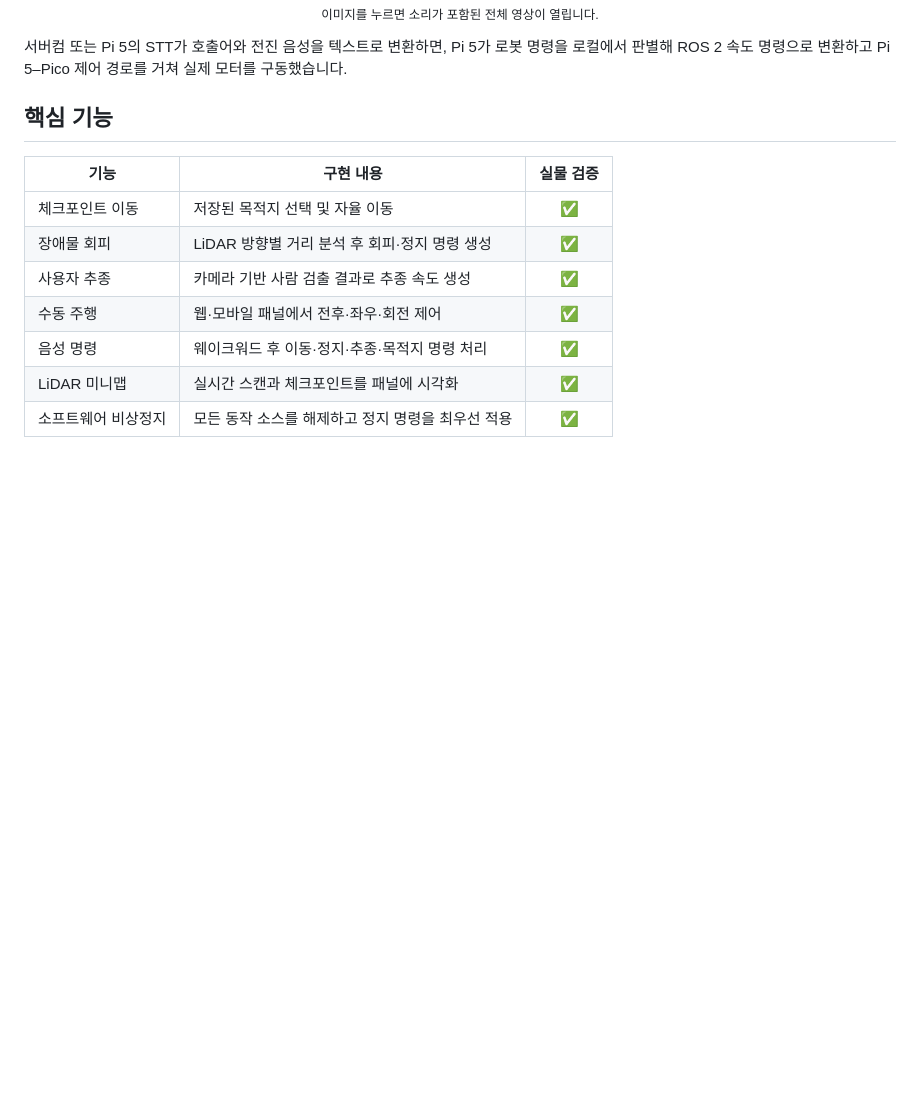
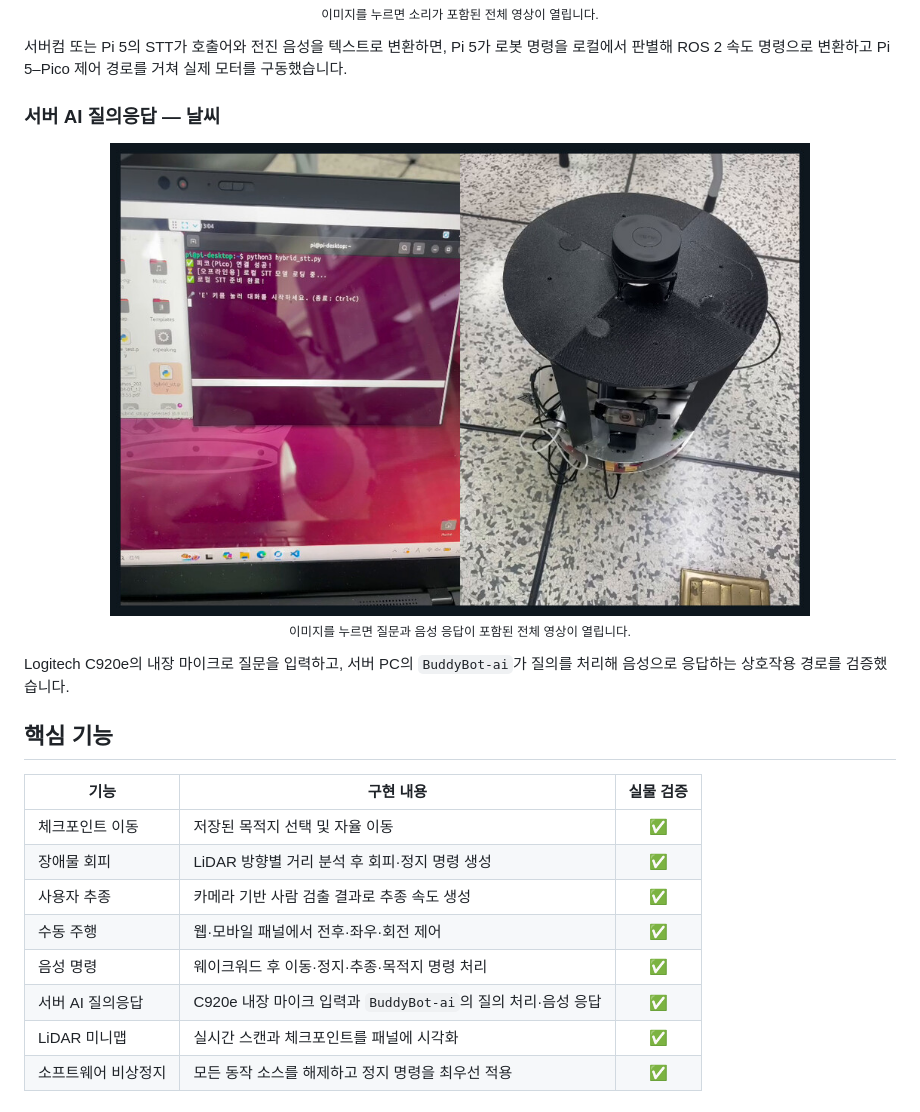
Before and after one commit to rasasoe/BuddyBot, a Markdown page: README.md, the part around one of its changes. Drawn GitHub-style; pictures changed too: docs/assets/portfolio/weather-assistant-cover.jpg (added); blank space fills up the shorter version.

```diff
--- a/README.md
+++ b/README.md
@@ -62,6 +106,18 @@ BuddyBot은 AI 객체·사람 인식, 음성 인터페이스와 ROS 2 자율주
 
 서버컴 또는 Pi 5의 STT가 호출어와 전진 음성을 텍스트로 변환하면, Pi 5가 로봇 명령을 로컬에서 판별해 ROS 2 속도 명령으로 변환하고 Pi 5–Pico 제어 경로를 거쳐 실제 모터를 구동했습니다.
 
+### 서버 AI 질의응답 — 날씨
+
+<p align="center">
+  <a href="docs/assets/portfolio/weather-assistant.mp4">
+    <img src="docs/assets/portfolio/weather-assistant-cover.jpg" width="700" alt="서버 AI에 날씨를 질문하고 음성 응답을 확인하는 BuddyBot">
+  </a>
+  <br>
+  <sub>이미지를 누르면 질문과 음성 응답이 포함된 전체 영상이 열립니다.</sub>
+</p>
+
+Logitech C920e의 내장 마이크로 질문을 입력하고, 서버 PC의 `BuddyBot-ai`가 질의를 처리해 음성으로 응답하는 상호작용 경로를 검증했습니다.
+
 ## 핵심 기능
 
 | 기능 | 구현 내용 | 실물 검증 |
@@ -71,6 +127,7 @@ BuddyBot은 AI 객체·사람 인식, 음성 인터페이스와 ROS 2 자율주
 | 사용자 추종 | 카메라 기반 사람 검출 결과로 추종 속도 생성 | ✅ |
 | 수동 주행 | 웹·모바일 패널에서 전후·좌우·회전 제어 | ✅ |
 | 음성 명령 | 웨이크워드 후 이동·정지·추종·목적지 명령 처리 | ✅ |
+| 서버 AI 질의응답 | C920e 내장 마이크 입력과 `BuddyBot-ai`의 질의 처리·음성 응답 | ✅ |
 | LiDAR 미니맵 | 실시간 스캔과 체크포인트를 패널에 시각화 | ✅ |
 | 소프트웨어 비상정지 | 모든 동작 소스를 해제하고 정지 명령을 최우선 적용 | ✅ |
 
```
Also changed, not shown: other parts of README.md (+71 -24 lines), docs/assets/portfolio/person-follow-panel.gif (added), docs/assets/portfolio/person-follow-physical-cover.jpg (added), 2 other files.
